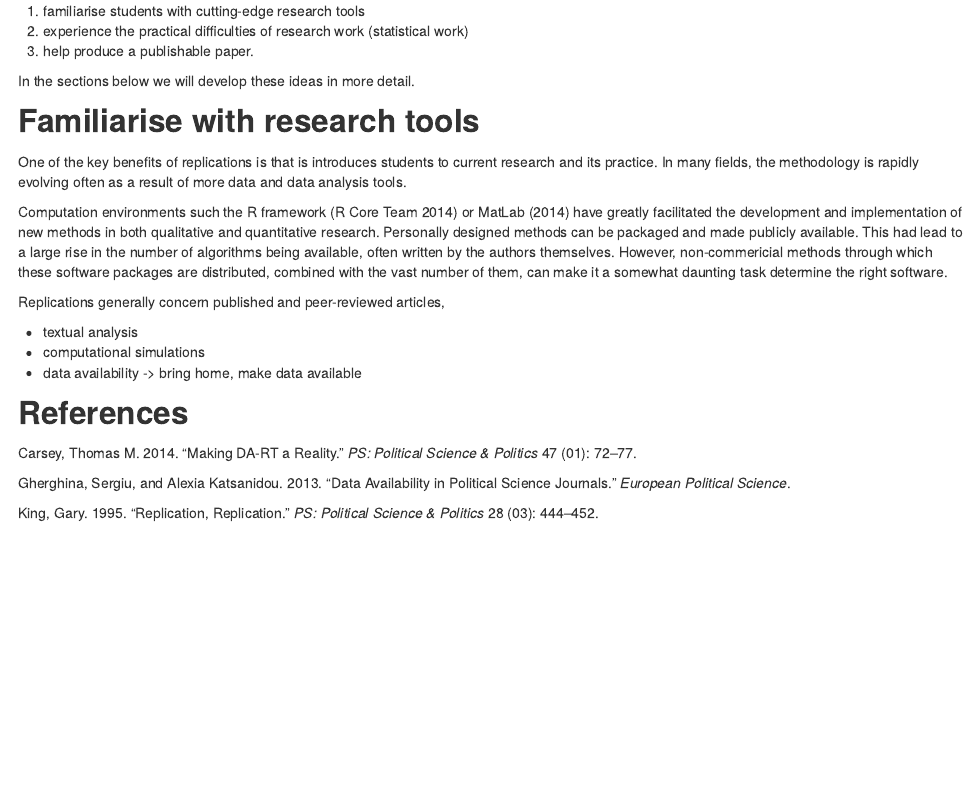
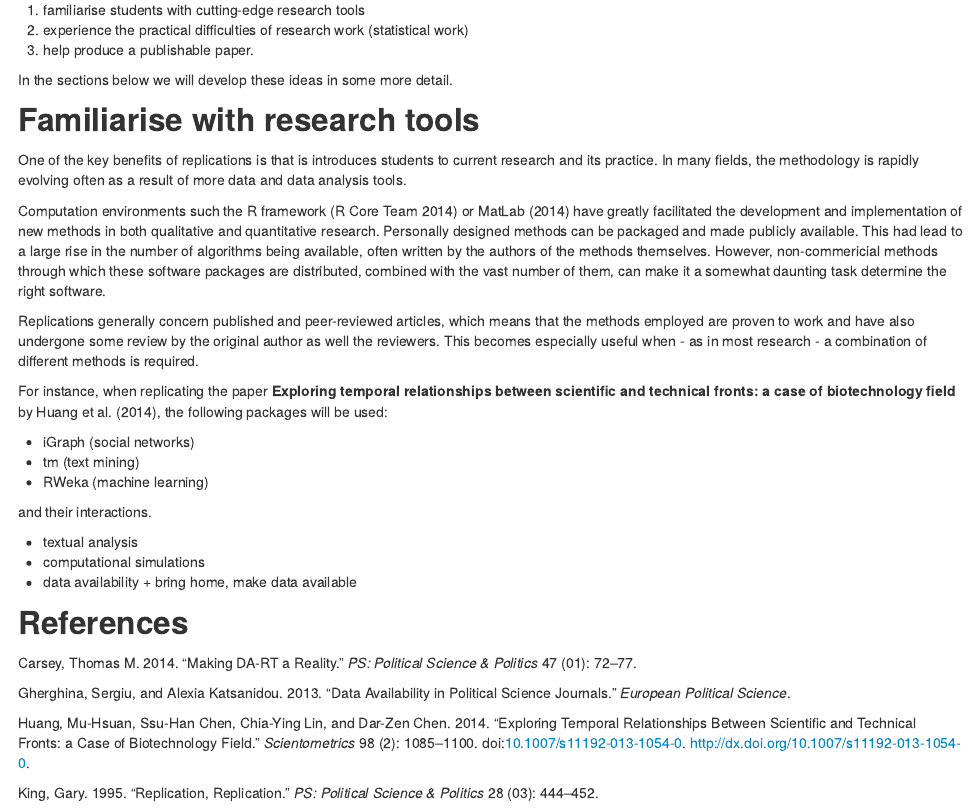
Before and after one commit to bquast/PM-Replication, an R Markdown document (README.Rmd): the page in a window 1100 px wide, from 240 px down before the commit and from 390 px down after it, so that both start at the same text. The pictures show the output file README.html that the author committed with the source, opened offline.

Commit message:
add text replication example

```diff
--- a/README.Rmd
+++ b/README.Rmd
@@ -21,7 +21,7 @@ We identify three key area in which we argue that replication can help students
 2) experience the practical difficulties of research work (statistical work)
 3) help produce a publishable paper.
 
-In the sections below we will develop these ideas in more detail.
+In the sections below we will develop these ideas in some more detail.
 
 
 ## Familiarise with research tools
@@ -31,15 +31,27 @@ In many fields, the methodology is rapidly evolving often as a result of more da
 
 Computation environments such the R framework [@R] or MatLab [-@MatLab] have greatly facilitated the development and implementation of new methods in both qualitative and quantitative research.
 Personally designed methods can be packaged and made publicly available.
-This had lead to a large rise in the number of algorithms being available, often written by the authors themselves.
+This had lead to a large rise in the number of algorithms being available, often written by the authors of the methods themselves.
 However, non-commericial methods through which these software packages are distributed, combined with the vast number of them,
 can make it a somewhat daunting task determine the right software.
 
 Replications generally concern published and peer-reviewed articles,
+which means that the methods employed are proven to work
+and have also undergone some review by the original author as well the reviewers.
+This becomes especially useful when - as in most research - a combination of different methods is required.
+
+For instance, when replicating the paper **Exploring temporal relationships between scientific and technical fronts: a case of biotechnology field** by Huang et al. [-@huang2014exploring], the following packages will be used:
+
+* iGraph (social networks)
+* tm (text mining)
+* RWeka (machine learning)
+
+and their interactions.
+
 
 * textual analysis
 * computational simulations
-* data availability -> bring home, make data available
+* data availability + bring home, make data available
 
 
 
--- a/bibliography.bib
+++ b/bibliography.bib
@@ -61,3 +61,14 @@ year = {2003}
   year = {2014},
   url = {http://www.mathworks.com/products/matlab/}
 }
+
+@article{huang2014exploring,
+  year={2014},
+  journal={Scientometrics},
+  volume={98},
+  number={2},
+  doi={10.1007/s11192-013-1054-0},
+  title={Exploring temporal relationships between scientific and technical fronts: a case of biotechnology field},
+  url={http://dx.doi.org/10.1007/s11192-013-1054-0},
+  author={Huang, Mu-Hsuan and Chen, Ssu-Han and Lin, Chia-Ying and Chen, Dar-Zen},
+  pages={1085-1100}
@@ -63,0 +84,3 @@ year = {2003}
+  doi = "http://dx.doi.org/10.1016/j.techfore.2011.12.011",
+  author = "Ssu-Han Chen and Mu-Hsuan Huang and Dar-Zen Chen"
+}
```
Also changed, not shown: README.html, README.md, README.Rmd (2 more changed lines), bibliography.bib (9 more changed lines).
